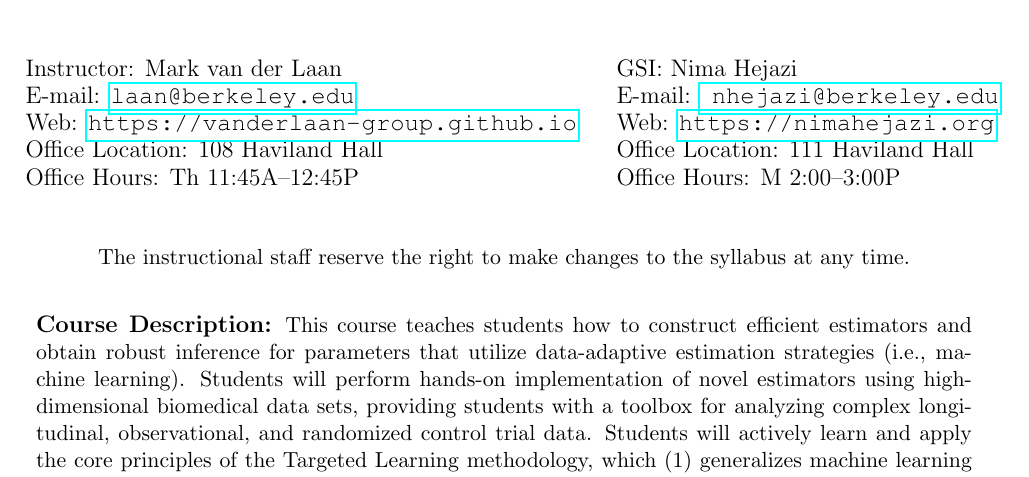
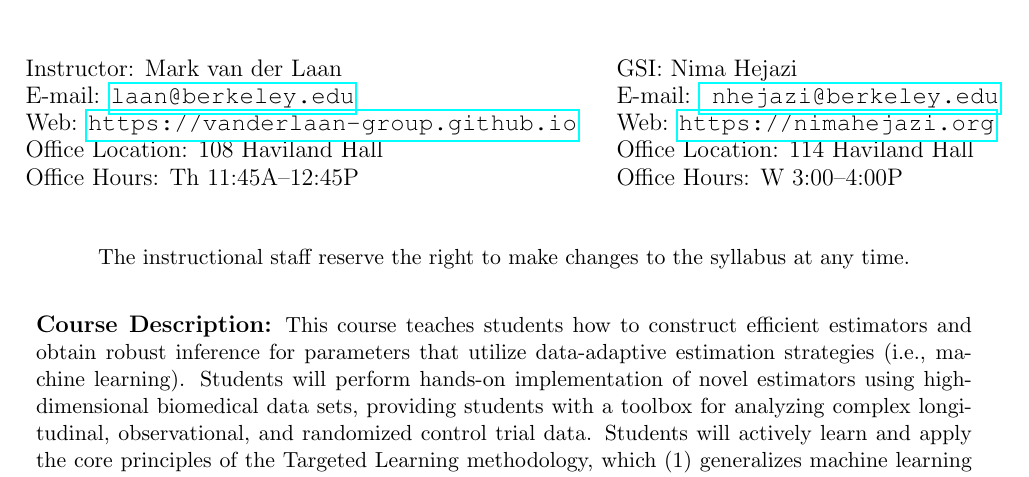
Before and after one commit to rachaelvp/tlbbd, a LaTeX document (syllabus/syllabus.tex): part of page 1 of 6, cut so that both start at the same text. Compiled offline with pdfLaTeX.

Commit message:
update OH

```diff
--- a/syllabus/syllabus.tex
+++ b/syllabus/syllabus.tex
@@ -46,8 +46,8 @@
   & \large E-mail: \href{mailto:nhejazi@berkeley.edu}{
     \texttt{nhejazi@berkeley.edu}} \\
   & \large Web: \url{https://nimahejazi.org} \\
-  & \large Office Location: 111 Haviland Hall \\
-  & \large Office Hours: M 2:00--3:00P \\
+  & \large Office Location: 114 Haviland Hall \\
+  & \large Office Hours: W 3:00--4:00P \\
 \end{tabular}
 \vspace{5mm}
 \begin{center} The instructional staff reserve the right to make changes to the
```
Also changed, not shown: 1 other file.
